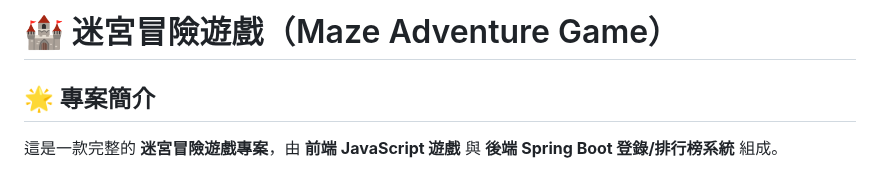
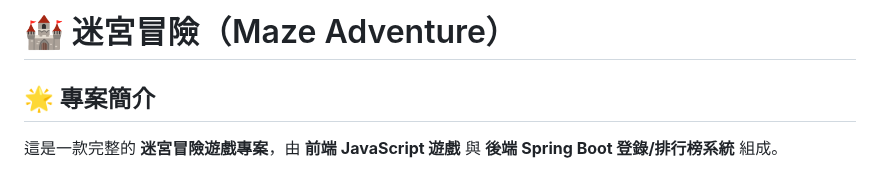
Before and after one commit to Liao-Miles/railway-mazegame, a Markdown page: README.md, the part around the change. Drawn GitHub-style.

```diff
--- a/README.md
+++ b/README.md
@@ -1,4 +1,4 @@
-# 🏰 迷宮冒險遊戲（Maze Adventure Game）
+# 🏰 迷宮冒險（Maze Adventure）
 
 ## 🌟 專案簡介
 這是一款完整的 **迷宮冒險遊戲專案**，由 **前端 JavaScript 遊戲** 與 **後端 Spring Boot 登錄/排行榜系統** 組成。
```
